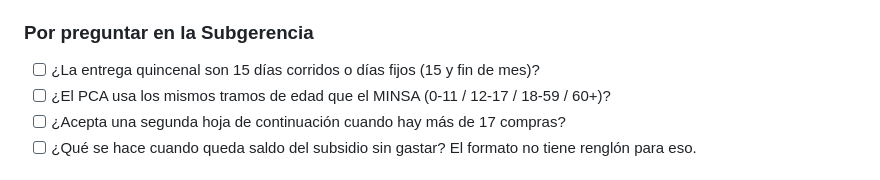
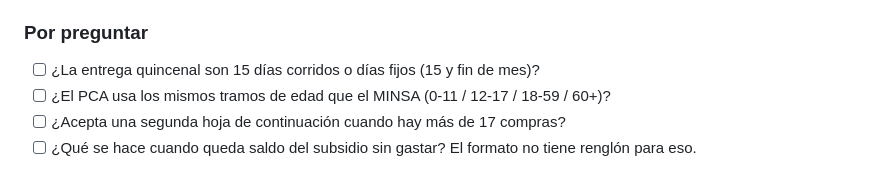
Before and after one commit to tmrainer/PI3-Proyecto, a Markdown page: README.md, the part around the change. Rendered like a GitHub page.

Commit message:
Update section title for clarity
Removed 'en la Subgerencia' from section title.

```diff
--- a/README.md
+++ b/README.md
@@ -63,7 +63,7 @@ Siempre a través de `http://localhost`, aunque el servidor sea tu propia máqui
 - [ ] **Averiguar el formato del código de barras (PDF417) del DNI**, con
       muestras reales, antes de escribir el lector.
 
-### Por preguntar en la Subgerencia
+### Por preguntar
 
 - [ ] ¿La entrega quincenal son 15 días corridos o días fijos (15 y fin de mes)?
 - [ ] ¿El PCA usa los mismos tramos de edad que el MINSA (0-11 / 12-17 / 18-59 / 60+)?
```
